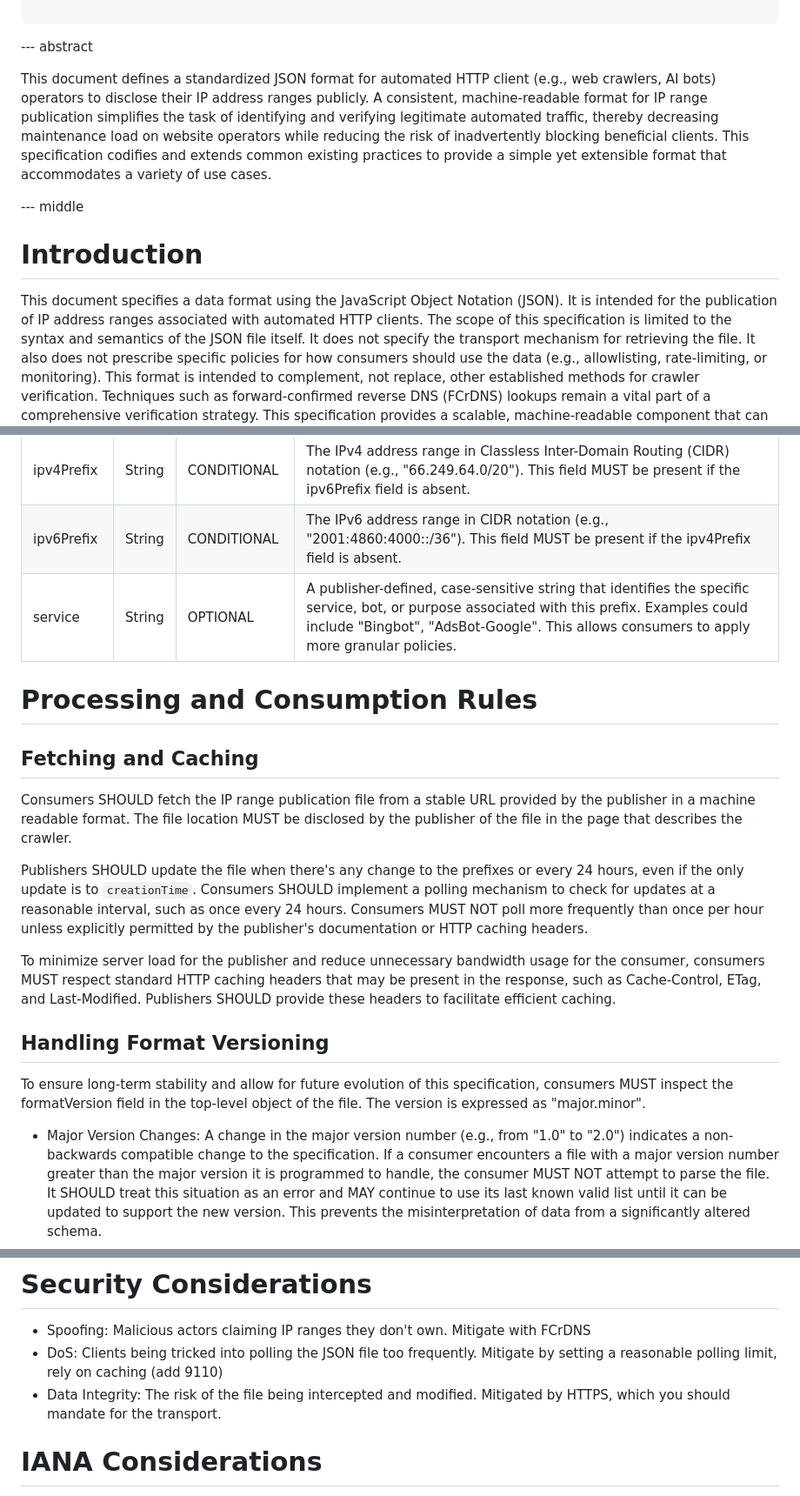
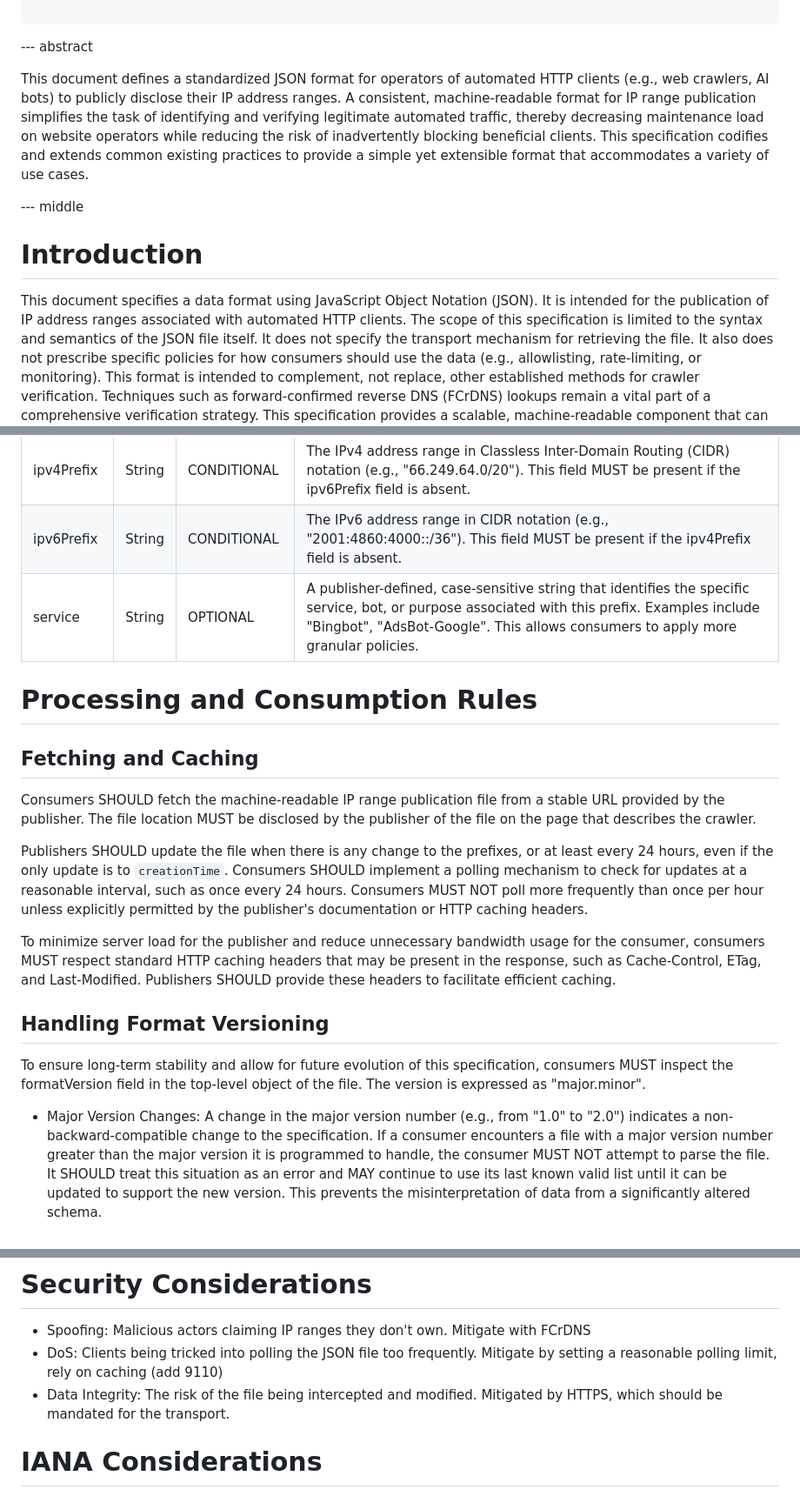
Before and after one commit to garyillyes/jafar, a Markdown page: draft-illyes-aipref-jafar.md, 3 parts joined by grey strips. Shown at 87% size. Drawn GitHub-style.

Commit message:
Small language updates

```diff
--- a/draft-illyes-aipref-jafar.md
+++ b/draft-illyes-aipref-jafar.md
@@ -32,9 +32,9 @@ informative:
 
 --- abstract
 
-This document defines a standardized JSON format for automated HTTP client
-(e.g., web crawlers, AI bots) operators to disclose their IP address ranges
-publicly. A consistent, machine-readable format for IP range publication
+This document defines a standardized JSON format for operators of automated HTTP
+clients (e.g., web crawlers, AI bots) to publicly disclose their IP address
+ranges. A consistent, machine-readable format for IP range publication
 simplifies the task of identifying and verifying legitimate automated traffic,
 thereby decreasing maintenance load on website operators while reducing the risk
 of inadvertently blocking beneficial clients. This specification codifies and
@@ -46,8 +46,8 @@ accommodates a variety of use cases.
 
 # Introduction
 
-This document specifies a data format using the JavaScript Object Notation
-(JSON). It is intended for the publication of IP address ranges associated with
+This document specifies a data format using JavaScript Object Notation (JSON).
+It is intended for the publication of IP address ranges associated with
 automated HTTP clients.
 The scope of this specification is limited to the syntax and semantics of the
 JSON file itself. It does not specify the transport mechanism for retrieving the
@@ -101,7 +101,7 @@ invalid and MUST be ignored by consumers. The fields are defined in Table 2.
 |---|---|---|---|
 | ipv4Prefix | String | CONDITIONAL | The IPv4 address range in Classless Inter-Domain Routing (CIDR) notation (e.g., "66.249.64.0/20"). This field MUST be present if the ipv6Prefix field is absent. |
 | ipv6Prefix | String | CONDITIONAL | The IPv6 address range in CIDR notation (e.g., "2001:4860:4000::/36"). This field MUST be present if the ipv4Prefix field is absent. |
-| service | String | OPTIONAL | A publisher-defined, case-sensitive string that identifies the specific service, bot, or purpose associated with this prefix. Examples could include "Bingbot", "AdsBot-Google". This allows consumers to apply more granular policies. |
+| service | String | OPTIONAL | A publisher-defined, case-sensitive string that identifies the specific service, bot, or purpose associated with this prefix. Examples include "Bingbot", "AdsBot-Google". This allows consumers to apply more granular policies. |
 
 
 
@@ -110,16 +110,16 @@ invalid and MUST be ignored by consumers. The fields are defined in Table 2.
 
 ## Fetching and Caching
 
-Consumers SHOULD fetch the IP range publication file from a stable URL provided
-by the publisher in a machine readable format. The file location MUST be
-disclosed by the publisher of the file in the page that describes the crawler.
+Consumers SHOULD fetch the machine-readable IP range publication file from a
+stable URL provided by the publisher. The file location MUST be disclosed by the
+publisher of the file on the page that describes the crawler.
 
-Publishers SHOULD update the file when there's any change to the prefixes or
-every 24 hours, even if the only update is to `creationTime`. Consumers SHOULD
-implement a polling mechanism to check for updates at a reasonable interval,
-such as once every 24 hours. Consumers MUST NOT poll more frequently than once
-per hour unless explicitly permitted by the publisher's documentation or HTTP
-caching headers.
+Publishers SHOULD update the file when there is any change to the prefixes, or
+at least every 24 hours, even if the only update is to `creationTime`. Consumers
+SHOULD implement a polling mechanism to check for updates at a reasonable
+interval, such as once every 24 hours. Consumers MUST NOT poll more frequently
+than once per hour unless explicitly permitted by the publisher's documentation
+or HTTP caching headers.
 
 To minimize server load for the publisher and reduce unnecessary bandwidth usage
 for the consumer, consumers MUST respect standard HTTP caching headers that may
@@ -134,9 +134,8 @@ specification, consumers MUST inspect the formatVersion field in the top-level
 object of the file. The version is expressed as "major.minor".
 
 
-
 *  Major Version Changes: A change in the major version number (e.g., from "1.0"
-to "2.0") indicates a non-backwards compatible change to the specification. If a
+to "2.0") indicates a non-backward-compatible change to the specification. If a
 consumer encounters a file with a major version number greater than the major
 version it is programmed to handle, the consumer MUST NOT attempt to parse the
 file. It SHOULD treat this situation as an error and MAY continue to use its
@@ -246,7 +245,7 @@ FCrDNS
 * DoS: Clients being tricked into polling the JSON file too frequently.
 Mitigate by setting a reasonable polling limit, rely on caching (add 9110)
 * Data Integrity: The risk of the file being intercepted and modified. Mitigated
-by HTTPS, which you should mandate for the transport.
+by HTTPS, which should be mandated for the transport.
 
 
 # IANA Considerations
```
